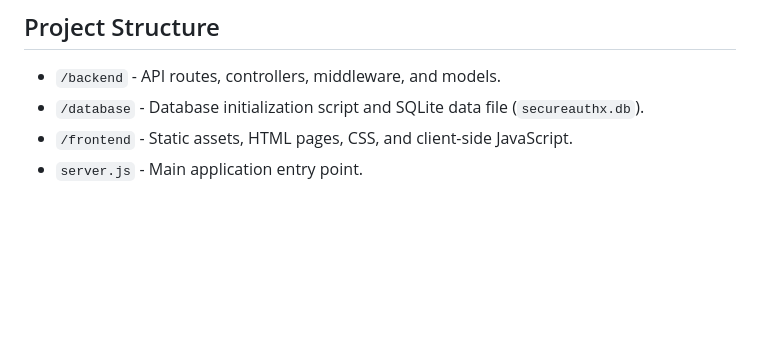
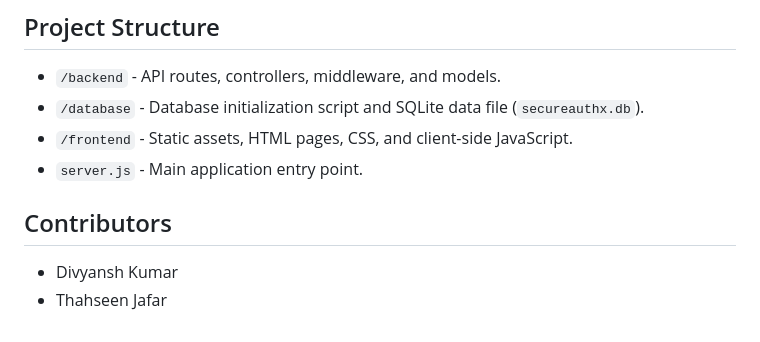
Before and after one commit to Divyansh1277/SecureAuthX, a Markdown page: README.md, the part around the change. Drawn GitHub-style; blank space fills up the shorter version.

Commit message:
Add contributor name to README

```diff
--- a/README.md
+++ b/README.md
@@ -89,3 +89,9 @@ When the server initializes for the first time, it automatically creates a defau
 - `/database` - Database initialization script and SQLite data file (`secureauthx.db`).
 - `/frontend` - Static assets, HTML pages, CSS, and client-side JavaScript.
 - `server.js` - Main application entry point.
+
+
+## Contributors
+
+- Divyansh Kumar
+- Thahseen Jafar
```
